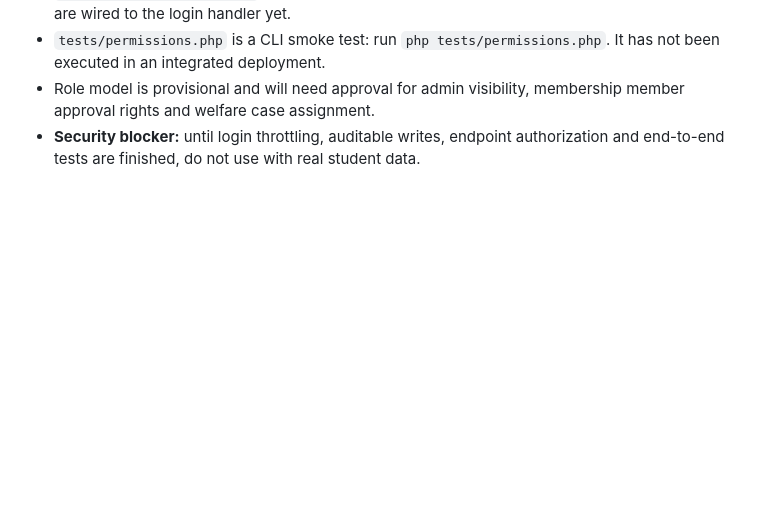
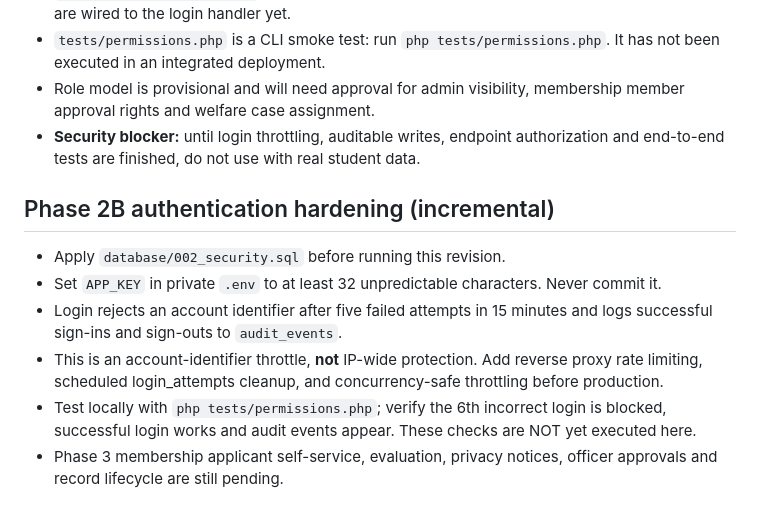
Before and after one commit to iamgravz/AGILE-OUS, a Markdown page: README.md, the part around the change. GitHub-like rendering; blank space fills up the shorter version.

Commit message:
docs: deployment security configuration and QA checklist

```diff
--- a/README.md
+++ b/README.md
@@ -40,3 +40,11 @@ Do not input real student details or welfare concerns into this phase-1 build. W
 - `tests/permissions.php` is a CLI smoke test: run `php tests/permissions.php`. It has not been executed in an integrated deployment.
 - Role model is provisional and will need approval for admin visibility, membership member approval rights and welfare case assignment.
 - **Security blocker:** until login throttling, auditable writes, endpoint authorization and end-to-end tests are finished, do not use with real student data.
+
+## Phase 2B authentication hardening (incremental)
+- Apply `database/002_security.sql` before running this revision.
+- Set `APP_KEY` in private `.env` to at least 32 unpredictable characters. Never commit it.
+- Login rejects an account identifier after five failed attempts in 15 minutes and logs successful sign-ins and sign-outs to `audit_events`.
+- This is an account-identifier throttle, **not** IP-wide protection. Add reverse proxy rate limiting, scheduled login_attempts cleanup, and concurrency-safe throttling before production.
+- Test locally with `php tests/permissions.php`; verify the 6th incorrect login is blocked, successful login works and audit events appear. These checks are NOT yet executed here.
+- Phase 3 membership applicant self-service, evaluation, privacy notices, officer approvals and record lifecycle are still pending.
```
